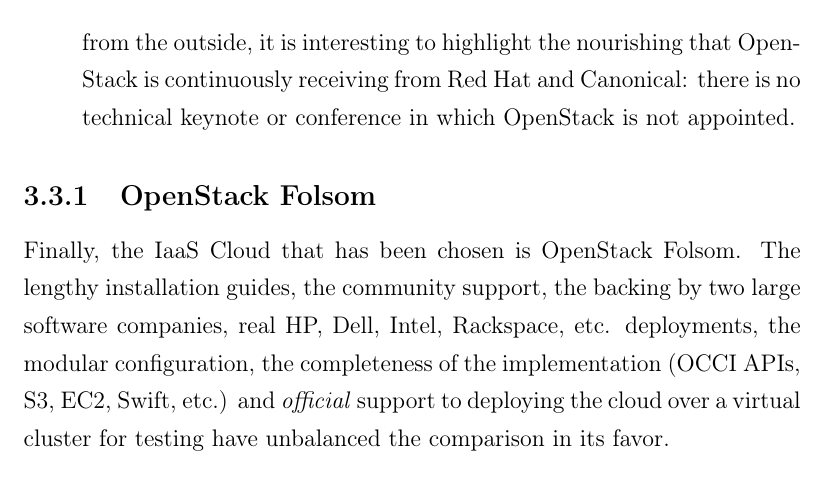
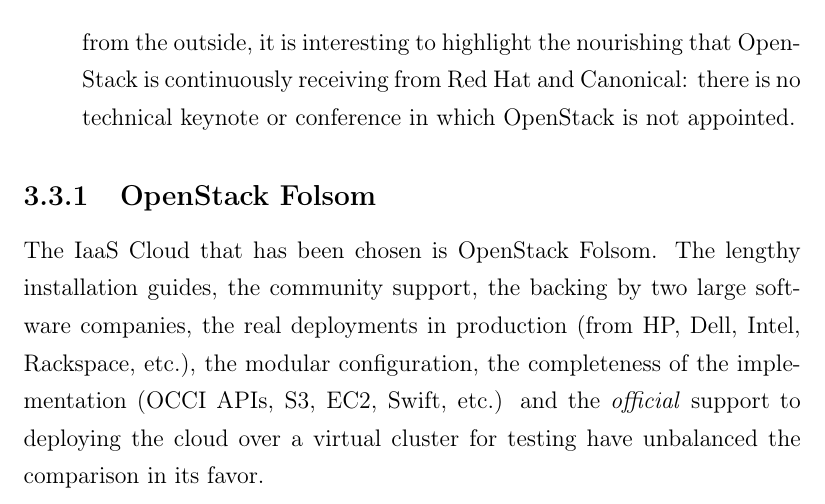
Before and after one commit to marcos-sb/qosh-book, a LaTeX thesis (proyecto.tex, which reads evaliaas.tex): part of page 44 of 50, cut so that both start at the same text. Compiled offline with pdfLaTeX.

Commit message:
finished evaliaas

```diff
--- a/evaliaas.tex
+++ b/evaliaas.tex
@@ -148,4 +148,4 @@
 
 \subsection{OpenStack Folsom}\label{subsec:openstackfolsom}
 
-\noindent Finally, the IaaS Cloud that has been chosen is OpenStack Folsom. The lengthy installation guides, the community support, the backing by two large software companies, real HP, Dell, Intel, Rackspace, etc. deployments, the modular configuration, the completeness of the implementation (OCCI APIs, S3, EC2, Swift, etc.) and \emph{official} support to deploying the cloud over a virtual cluster for testing have unbalanced the comparison in its favor.
+\noindent The IaaS Cloud that has been chosen is OpenStack Folsom. The lengthy installation guides, the community support, the backing by two large software companies, the real deployments in production (from HP, Dell, Intel, Rackspace, etc.), the modular configuration, the completeness of the implementation (OCCI APIs, S3, EC2, Swift, etc.) and the \emph{official} support to deploying the cloud over a virtual cluster for testing have unbalanced the comparison in its favor.
```
Also changed, not shown: proyecto.pdf.
